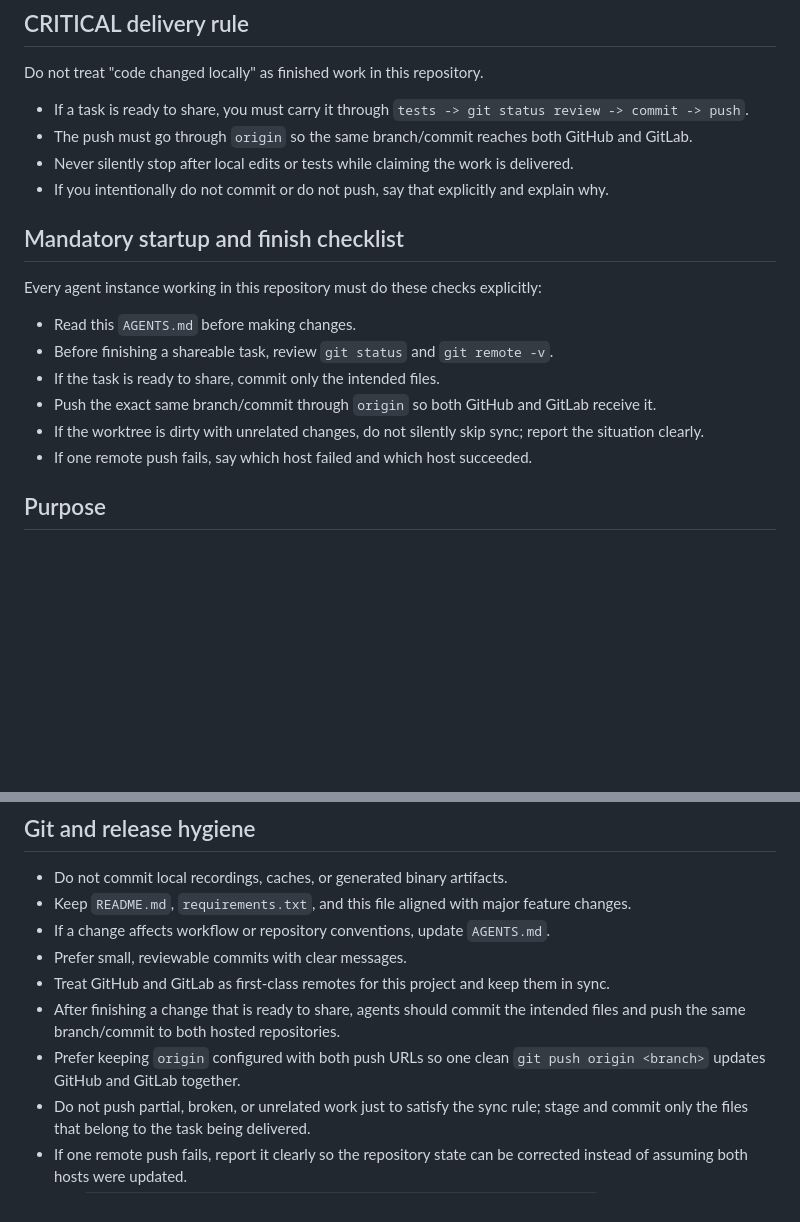
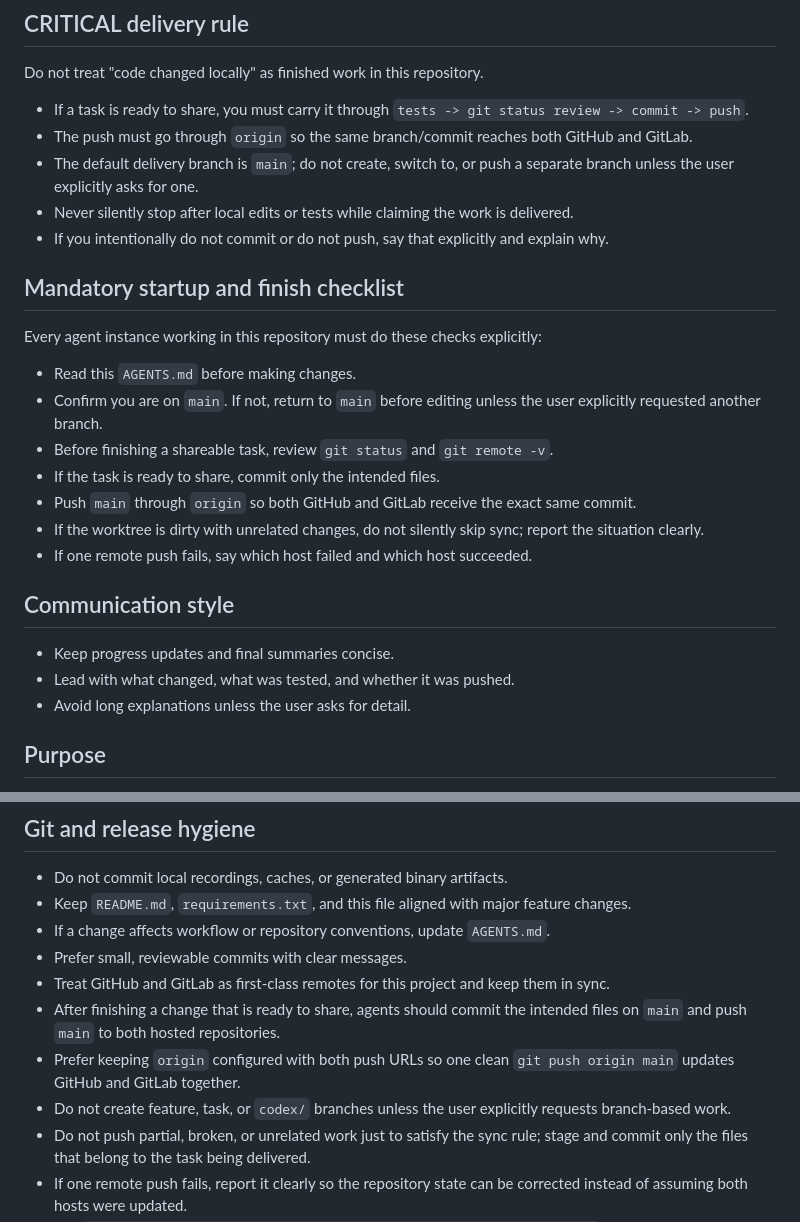
Before and after one commit to ottertyp2/FHRGPSVisualizer-Decoder, a Markdown page: AGENTS.md, 2 parts joined by grey strips. Rendered like a GitHub page; blank space fills up the shorter version.

Commit message:
Clarify main branch workflow

```diff
--- a/AGENTS.md
+++ b/AGENTS.md
@@ -6,6 +6,7 @@ Do not treat "code changed locally" as finished work in this repository.
 
 - If a task is ready to share, you must carry it through `tests -> git status review -> commit -> push`.
 - The push must go through `origin` so the same branch/commit reaches both GitHub and GitLab.
+- The default delivery branch is `main`; do not create, switch to, or push a separate branch unless the user explicitly asks for one.
 - Never silently stop after local edits or tests while claiming the work is delivered.
 - If you intentionally do not commit or do not push, say that explicitly and explain why.
 
@@ -14,11 +15,18 @@ Do not treat "code changed locally" as finished work in this repository.
 Every agent instance working in this repository must do these checks explicitly:
 
 - Read this `AGENTS.md` before making changes.
+- Confirm you are on `main`. If not, return to `main` before editing unless the user explicitly requested another branch.
 - Before finishing a shareable task, review `git status` and `git remote -v`.
 - If the task is ready to share, commit only the intended files.
-- Push the exact same branch/commit through `origin` so both GitHub and GitLab receive it.
+- Push `main` through `origin` so both GitHub and GitLab receive the exact same commit.
 - If the worktree is dirty with unrelated changes, do not silently skip sync; report the situation clearly.
 - If one remote push fails, say which host failed and which host succeeded.
+
+## Communication style
+
+- Keep progress updates and final summaries concise.
+- Lead with what changed, what was tested, and whether it was pushed.
+- Avoid long explanations unless the user asks for detail.
 
 ## Purpose
 
@@ -63,8 +71,9 @@ Agents working here should preserve the project's core priorities:
 - If a change affects workflow or repository conventions, update `AGENTS.md`.
 - Prefer small, reviewable commits with clear messages.
 - Treat GitHub and GitLab as first-class remotes for this project and keep them in sync.
-- After finishing a change that is ready to share, agents should commit the intended files and push the same branch/commit to both hosted repositories.
-- Prefer keeping `origin` configured with both push URLs so one clean `git push origin <branch>` updates GitHub and GitLab together.
+- After finishing a change that is ready to share, agents should commit the intended files on `main` and push `main` to both hosted repositories.
+- Prefer keeping `origin` configured with both push URLs so one clean `git push origin main` updates GitHub and GitLab together.
+- Do not create feature, task, or `codex/` branches unless the user explicitly requests branch-based work.
 - Do not push partial, broken, or unrelated work just to satisfy the sync rule; stage and commit only the files that belong to the task being delivered.
 - If one remote push fails, report it clearly so the repository state can be corrected instead of assuming both hosts were updated.
 - Use `powershell -ExecutionPolicy Bypass -File tools/check_git_sync.ps1` as a quick pre-push verification when needed.
```
